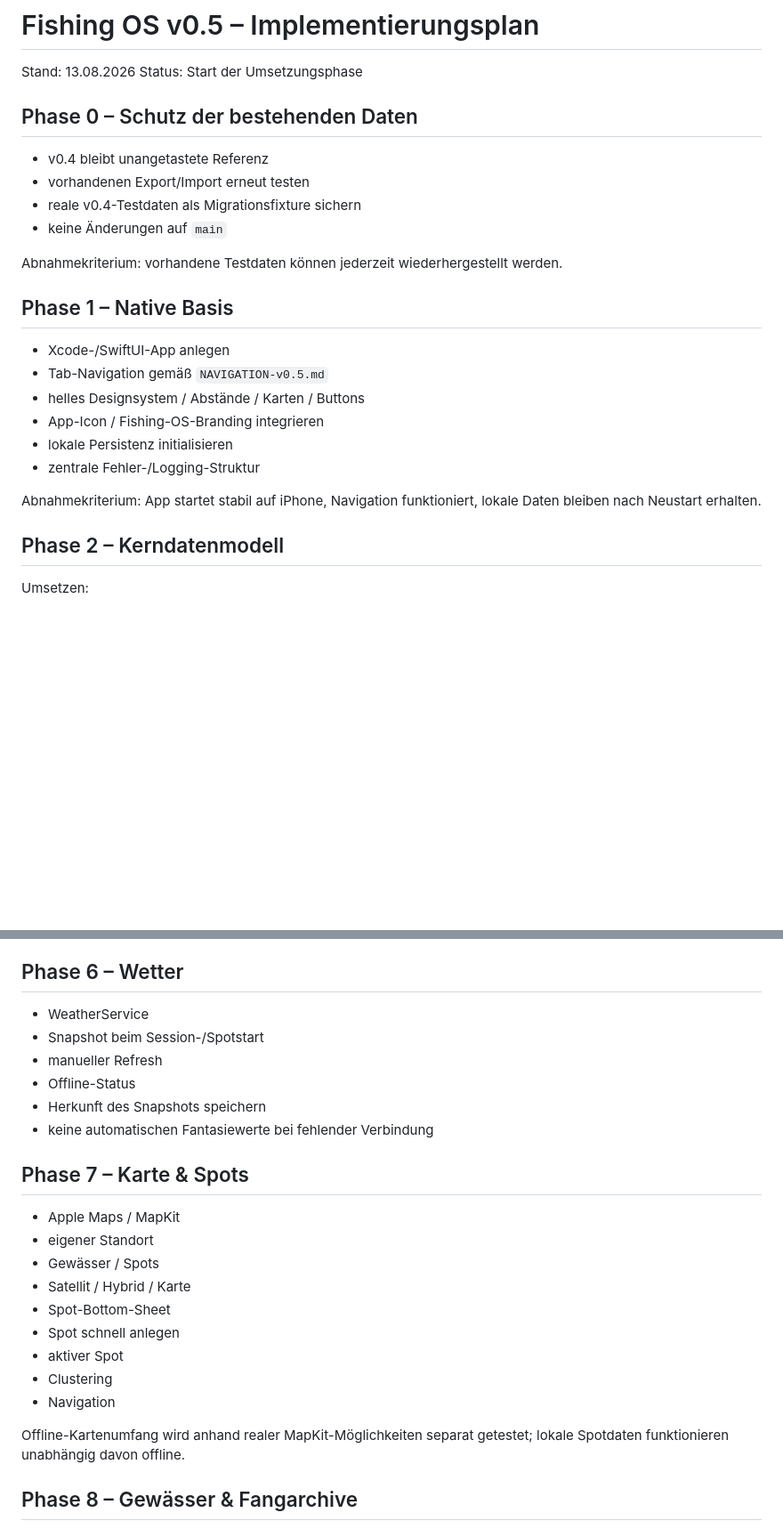
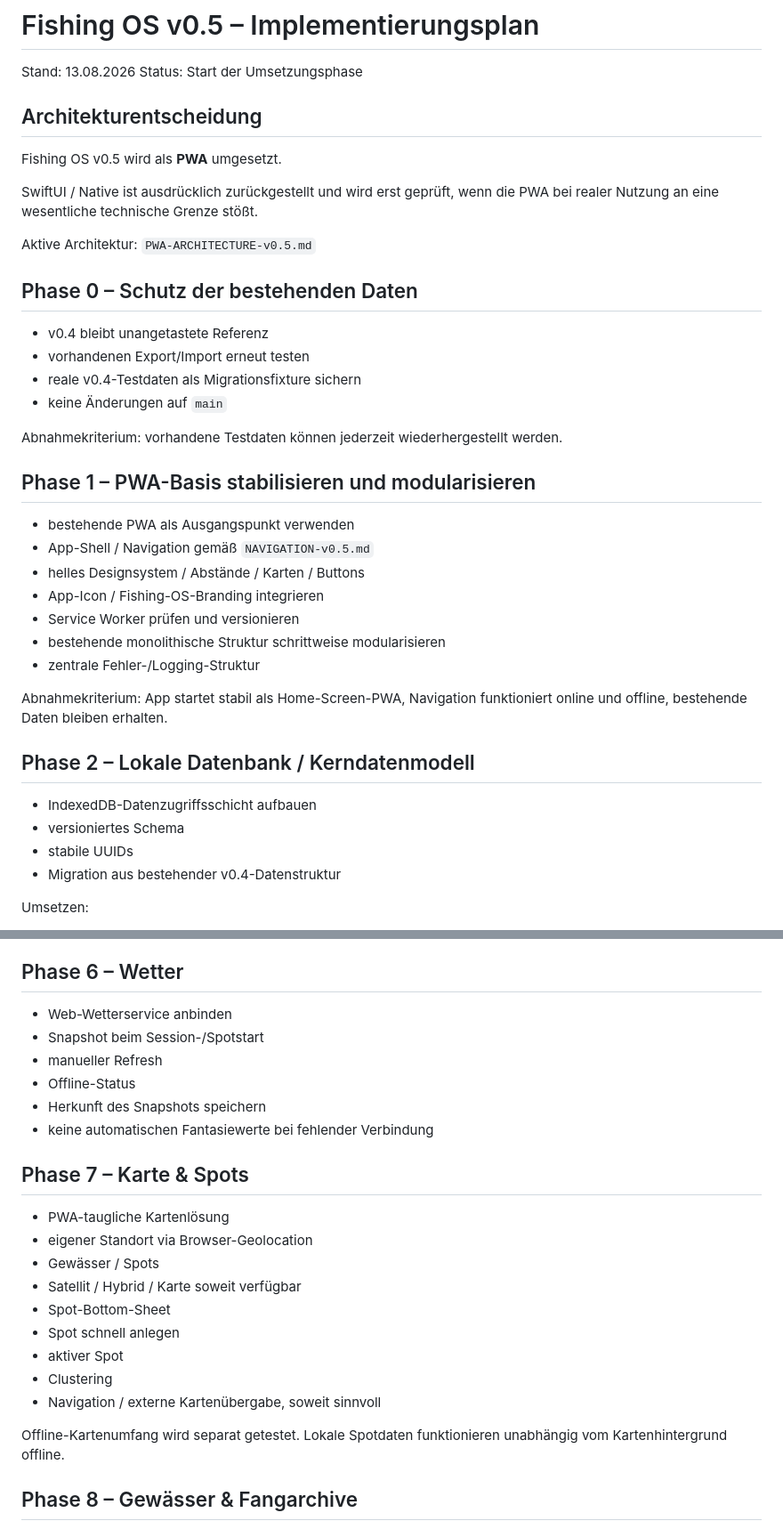
Before and after one commit to SHK-FIX/Fishing_OS, a Markdown page: IMPLEMENTATION-PLAN-v0.5.md, 2 parts joined by grey strips. Shown at 89% size. Rendered like a GitHub page; blank space fills up the shorter version.

Commit message:
Switch v0.5 implementation plan to PWA-first

```diff
--- a/IMPLEMENTATION-PLAN-v0.5.md
+++ b/IMPLEMENTATION-PLAN-v0.5.md
@@ -2,6 +2,14 @@
 
 Stand: 13.08.2026
 Status: Start der Umsetzungsphase
+
+## Architekturentscheidung
+
+Fishing OS v0.5 wird als **PWA** umgesetzt.
+
+SwiftUI / Native ist ausdrücklich zurückgestellt und wird erst geprüft, wenn die PWA bei realer Nutzung an eine wesentliche technische Grenze stößt.
+
+Aktive Architektur: `PWA-ARCHITECTURE-v0.5.md`
 
 ## Phase 0 – Schutz der bestehenden Daten
 
@@ -12,18 +20,24 @@ Status: Start der Umsetzungsphase
 
 Abnahmekriterium: vorhandene Testdaten können jederzeit wiederhergestellt werden.
 
-## Phase 1 – Native Basis
+## Phase 1 – PWA-Basis stabilisieren und modularisieren
 
-- Xcode-/SwiftUI-App anlegen
-- Tab-Navigation gemäß `NAVIGATION-v0.5.md`
+- bestehende PWA als Ausgangspunkt verwenden
+- App-Shell / Navigation gemäß `NAVIGATION-v0.5.md`
 - helles Designsystem / Abstände / Karten / Buttons
 - App-Icon / Fishing-OS-Branding integrieren
-- lokale Persistenz initialisieren
+- Service Worker prüfen und versionieren
+- bestehende monolithische Struktur schrittweise modularisieren
 - zentrale Fehler-/Logging-Struktur
 
-Abnahmekriterium: App startet stabil auf iPhone, Navigation funktioniert, lokale Daten bleiben nach Neustart erhalten.
+Abnahmekriterium: App startet stabil als Home-Screen-PWA, Navigation funktioniert online und offline, bestehende Daten bleiben erhalten.
 
-## Phase 2 – Kerndatenmodell
+## Phase 2 – Lokale Datenbank / Kerndatenmodell
+
+- IndexedDB-Datenzugriffsschicht aufbauen
+- versioniertes Schema
+- stabile UUIDs
+- Migration aus bestehender v0.4-Datenstruktur
 
 Umsetzen:
 - Water
@@ -88,7 +100,7 @@ Globale Regel:
 
 ## Phase 6 – Wetter
 
-- WeatherService
+- Web-Wetterservice anbinden
 - Snapshot beim Session-/Spotstart
 - manueller Refresh
 - Offline-Status
@@ -97,17 +109,17 @@ Globale Regel:
 
 ## Phase 7 – Karte & Spots
 
-- Apple Maps / MapKit
-- eigener Standort
+- PWA-taugliche Kartenlösung
+- eigener Standort via Browser-Geolocation
 - Gewässer / Spots
-- Satellit / Hybrid / Karte
+- Satellit / Hybrid / Karte soweit verfügbar
 - Spot-Bottom-Sheet
 - Spot schnell anlegen
 - aktiver Spot
 - Clustering
-- Navigation
+- Navigation / externe Kartenübergabe, soweit sinnvoll
 
-Offline-Kartenumfang wird anhand realer MapKit-Möglichkeiten separat getestet; lokale Spotdaten funktionieren unabhängig davon offline.
+Offline-Kartenumfang wird separat getestet. Lokale Spotdaten funktionieren unabhängig vom Kartenhintergrund offline.
 
 ## Phase 8 – Gewässer & Fangarchive
 
```
Also changed, not shown: other parts of IMPLEMENTATION-PLAN-v0.5.md (+20 -14 lines).
